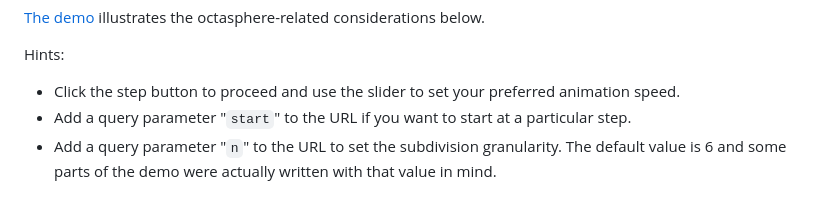
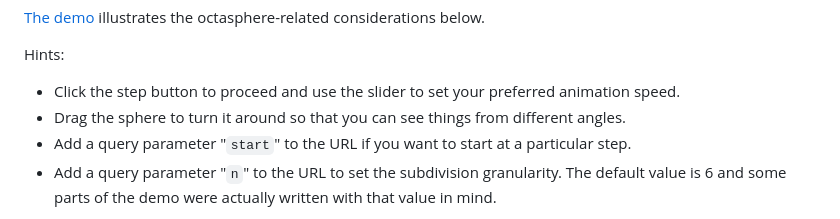
Before and after one commit to hcschuetz/sphere-texturing, a Markdown page: README.md, the part around the change. GitHub-like rendering.

Commit message:
added another demo hint

```diff
--- a/README.md
+++ b/README.md
@@ -7,6 +7,8 @@ octasphere-related considerations below.
 Hints:
 - Click the step button to proceed and use the slider to set your preferred
   animation speed.
+- Drag the sphere to turn it around so that you can see things from different
+  angles.
 - Add a query parameter "`start`" to the URL if you want to start at
   a particular step.
 - Add a query parameter "`n`" to the URL to set the subdivision
```
